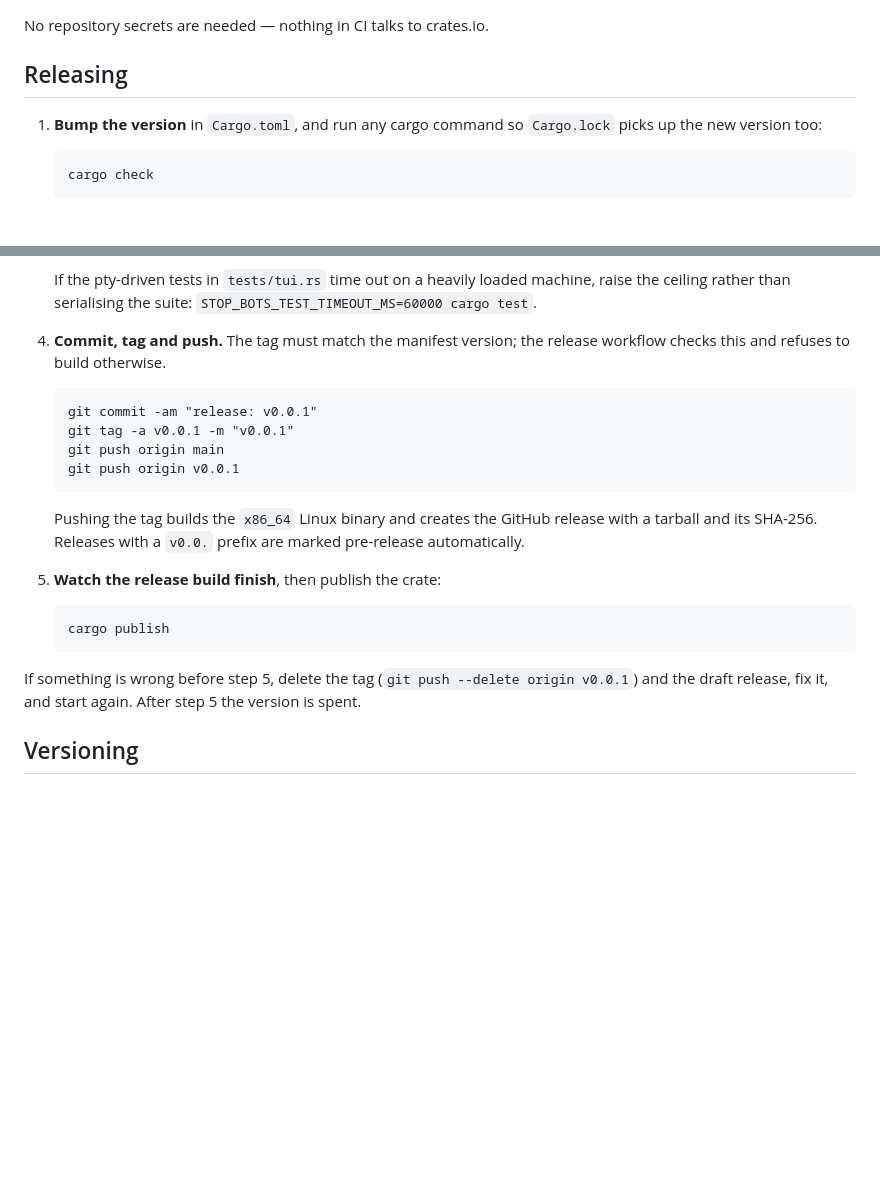
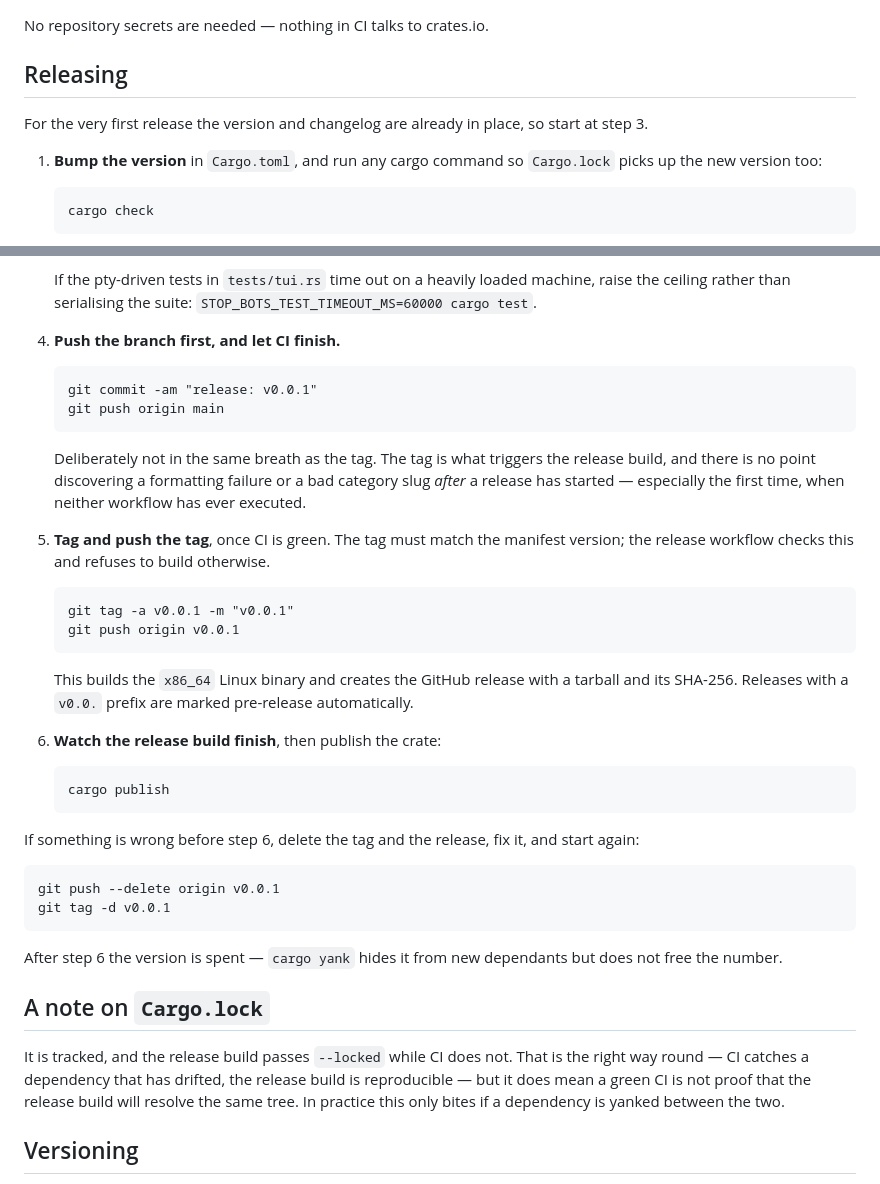
Before and after one commit to ivankovic/stop-bots, a Markdown page: RELEASING.md, 2 parts joined by grey strips. Drawn GitHub-style; blank space fills up the shorter version.

Commit message:
docs: separate pushing main from pushing the tag in RELEASING.md
The tag is what triggers the release build, so discovering a CI failure
after a release has started is the wrong order — especially the first
time, when neither workflow has ever executed. Also notes that the first
release starts at step 3 (version and changelog are already in place),
that a spent version can only be yanked and not freed, and that CI
without --locked means green CI is not proof the release build resolves
the same dependency tree.

Co-Authored-By: Claude Opus 5 (1M context) <noreply@anthropic.com>
Claude-Session: https://claude.ai/code/session_01ES9RtViEcC7xNS6H5Zt6gk

````diff
--- a/RELEASING.md
+++ b/RELEASING.md
@@ -23,6 +23,9 @@ cargo login          # paste a token from https://crates.io/settings/tokens
 No repository secrets are needed — nothing in CI talks to crates.io.
 
 ## Releasing
+
+For the very first release the version and changelog are already in place, so start at
+step 3.
 
 1. **Bump the version** in `Cargo.toml`, and run any cargo command so `Cargo.lock` picks up
    the new version too:
@@ -50,28 +53,53 @@ No repository secrets are needed — nothing in CI talks to crates.io.
    the ceiling rather than serialising the suite: `STOP_BOTS_TEST_TIMEOUT_MS=60000 cargo
    test`.
 
-4. **Commit, tag and push.** The tag must match the manifest version; the release workflow
-   checks this and refuses to build otherwise.
+4. **Push the branch first, and let CI finish.**
 
    ```
    git commit -am "release: v0.0.1"
+   git push origin main
+   ```
+
+   Deliberately not in the same breath as the tag. The tag is what triggers the release
+   build, and there is no point discovering a formatting failure or a bad category slug
+   *after* a release has started — especially the first time, when neither workflow has
+   ever executed.
+
+5. **Tag and push the tag**, once CI is green. The tag must match the manifest version;
+   the release workflow checks this and refuses to build otherwise.
+
+   ```
    git tag -a v0.0.1 -m "v0.0.1"
-   git push origin main
    git push origin v0.0.1
    ```
 
-   Pushing the tag builds the `x86_64` Linux binary and creates the GitHub release with a
-   tarball and its SHA-256. Releases with a `v0.0.` prefix are marked pre-release
-   automatically.
+   This builds the `x86_64` Linux binary and creates the GitHub release with a tarball and
+   its SHA-256. Releases with a `v0.0.` prefix are marked pre-release automatically.
 
-5. **Watch the release build finish**, then publish the crate:
+6. **Watch the release build finish**, then publish the crate:
 
    ```
    cargo publish
    ```
 
-If something is wrong before step 5, delete the tag (`git push --delete origin v0.0.1`)
-and the draft release, fix it, and start again. After step 5 the version is spent.
+If something is wrong before step 6, delete the tag and the release, fix it, and start
+again:
+
+```
+git push --delete origin v0.0.1
+git tag -d v0.0.1
+```
+
+After step 6 the version is spent — `cargo yank` hides it from new dependants but does not
+free the number.
+
+## A note on `Cargo.lock`
+
+It is tracked, and the release build passes `--locked` while CI does not. That is the
+right way round — CI catches a dependency that has drifted, the release build is
+reproducible — but it does mean a green CI is not proof that the release build will
+resolve the same tree. In practice this only bites if a dependency is yanked between the
+two.
 
 ## Versioning
 
````
